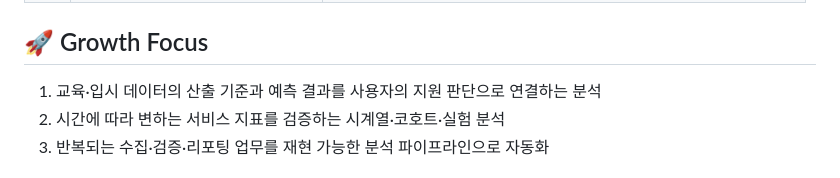
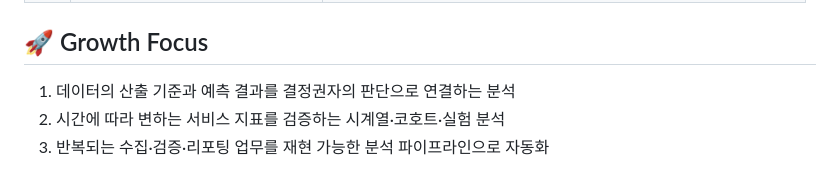
Before and after one commit to bolly0809-coder/data-analysis-portfolio, a Markdown page: README.md, the part around the change. GitHub-like rendering.

```diff
--- a/README.md
+++ b/README.md
@@ -75,7 +75,7 @@
 
 ## 🚀 Growth Focus
 
-1. 교육·입시 데이터의 산출 기준과 예측 결과를 사용자의 지원 판단으로 연결하는 분석
+1. 데이터의 산출 기준과 예측 결과를 결정권자의 판단으로 연결하는 분석
 2. 시간에 따라 변하는 서비스 지표를 검증하는 시계열·코호트·실험 분석
 3. 반복되는 수집·검증·리포팅 업무를 재현 가능한 분석 파이프라인으로 자동화
 
```
